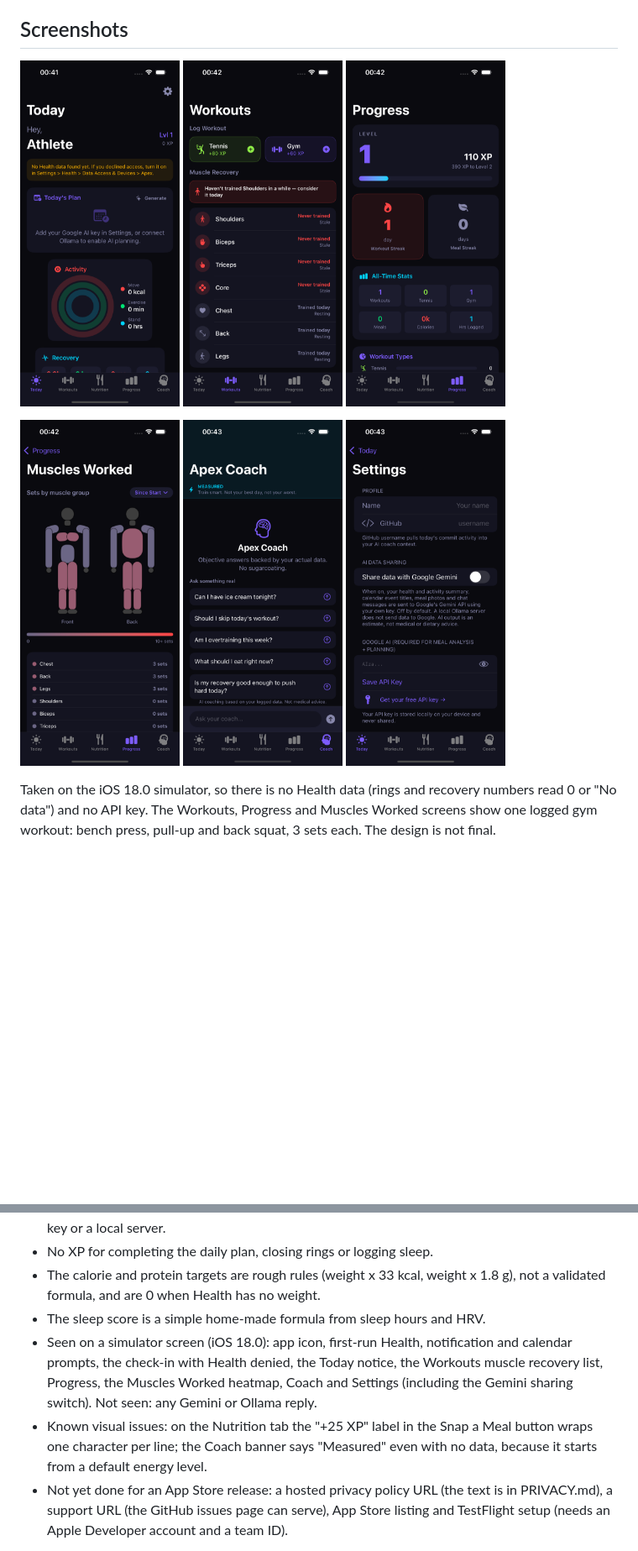
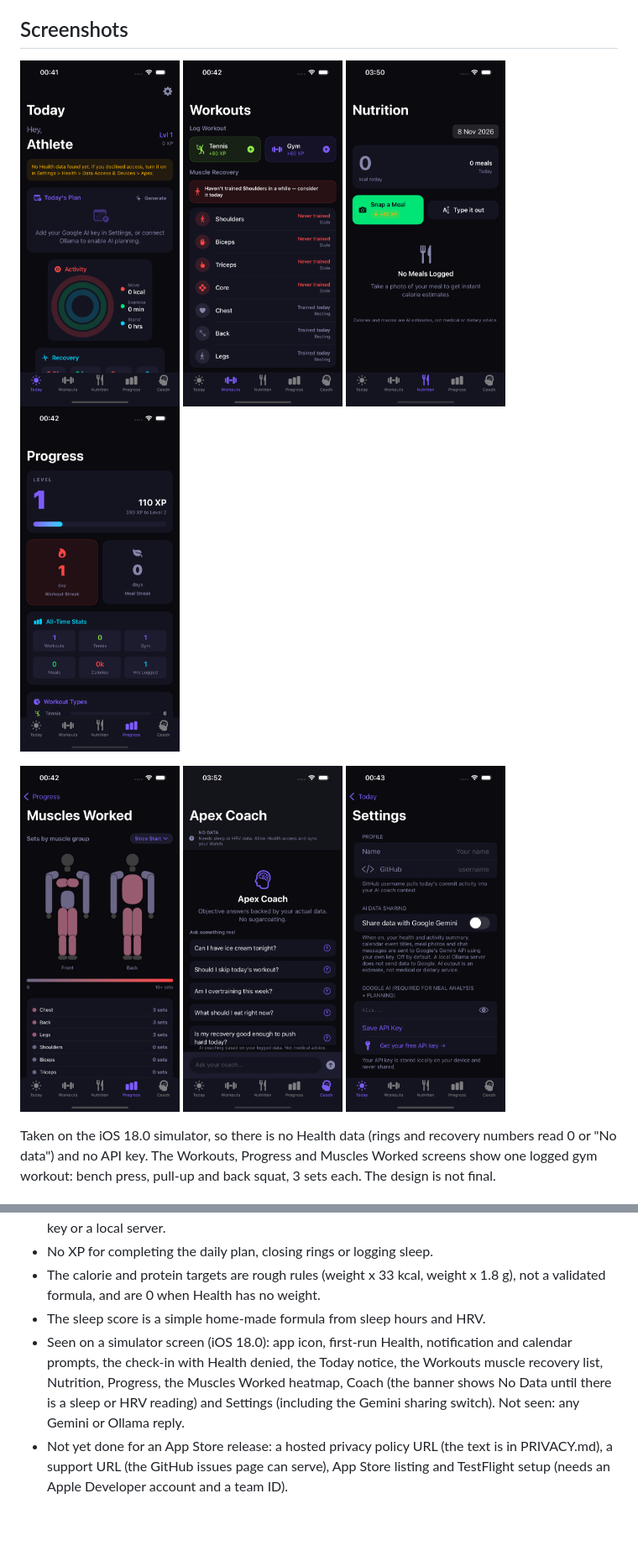
Before and after one commit to lakshya110704/Apex, a Markdown page: README.md, 2 parts joined by grey strips. Shown at 84% size. Drawn GitHub-style; pictures changed too: docs/screenshots/coach.png, docs/screenshots/nutrition.png (added); blank space fills up the shorter version.

```diff
--- a/README.md
+++ b/README.md
@@ -19,6 +19,7 @@ Also: morning and evening check-ins, XP for logging, a local notification at 8pm
 <p>
   <img src="docs/screenshots/today.png" width="190" alt="Today tab with the no Health data notice">
   <img src="docs/screenshots/workouts.png" width="190" alt="Workouts tab with muscle recovery">
+  <img src="docs/screenshots/nutrition.png" width="190" alt="Nutrition tab">
   <img src="docs/screenshots/progress.png" width="190" alt="Progress tab">
 </p>
 <p>
@@ -73,8 +74,7 @@ Add your name and API key in Settings on first launch.
 - No XP for completing the daily plan, closing rings or logging sleep.
 - The calorie and protein targets are rough rules (weight x 33 kcal, weight x 1.8 g), not a validated formula, and are 0 when Health has no weight.
 - The sleep score is a simple home-made formula from sleep hours and HRV.
-- Seen on a simulator screen (iOS 18.0): app icon, first-run Health, notification and calendar prompts, the check-in with Health denied, the Today notice, the Workouts muscle recovery list, Progress, the Muscles Worked heatmap, Coach and Settings (including the Gemini sharing switch). Not seen: any Gemini or Ollama reply.
-- Known visual issues: on the Nutrition tab the "+25 XP" label in the Snap a Meal button wraps one character per line; the Coach banner says "Measured" even with no data, because it starts from a default energy level.
+- Seen on a simulator screen (iOS 18.0): app icon, first-run Health, notification and calendar prompts, the check-in with Health denied, the Today notice, the Workouts muscle recovery list, Nutrition, Progress, the Muscles Worked heatmap, Coach (the banner shows No Data until there is a sleep or HRV reading) and Settings (including the Gemini sharing switch). Not seen: any Gemini or Ollama reply.
 - Not yet done for an App Store release: a hosted privacy policy URL (the text is in PRIVACY.md), a support URL (the GitHub issues page can serve), App Store listing and TestFlight setup (needs an Apple Developer account and a team ID).
 
 History and design notes are in [DEVLOG.md](DEVLOG.md).
```
Also changed, not shown: other parts of README.md (+1 -1 lines), DEVLOG.md (+1 -0 lines), 2 other files.
